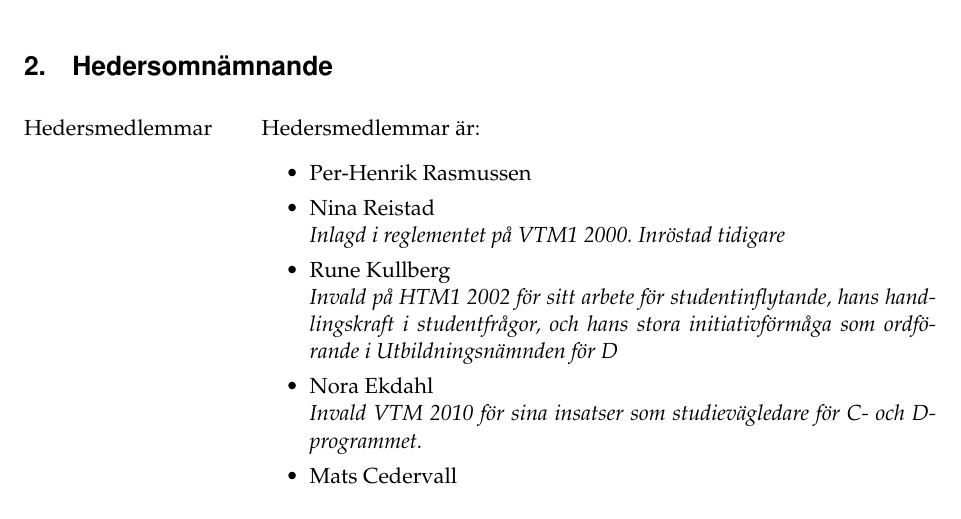
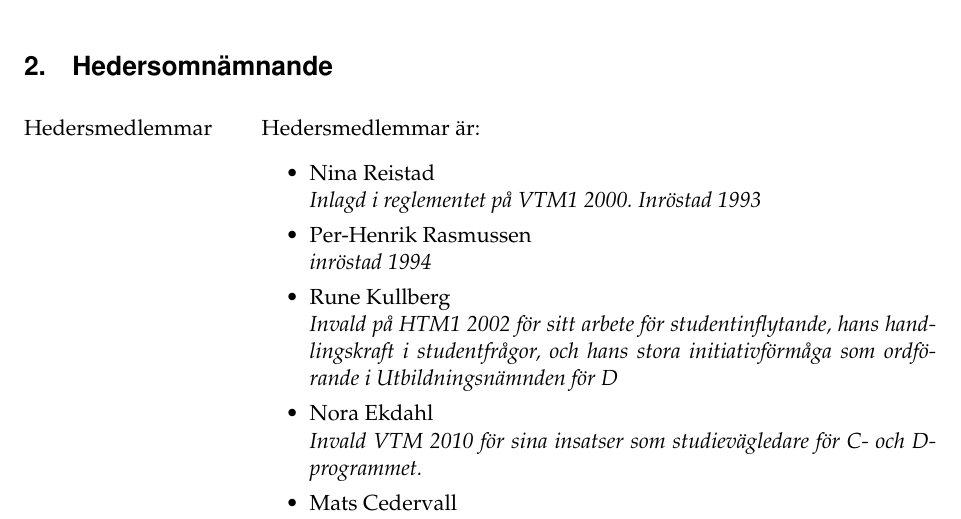
Before and after one commit to Dsek-LTH/styrdokument, a LaTeX document (reglemente/main.tex): part of page 2 of 40, cut so that both start at the same text. Compiled offline with pdfLaTeX.

Commit message:
[HTM2 2018] Uppdaterade hedersomnämnande med år för inröstning

```diff
--- a/reglemente/main.tex
+++ b/reglemente/main.tex
@@ -79,9 +79,9 @@
 	\item[Hedersmedlemmar]
 	Hedersmedlemmar är:
 	\begin{itemize}
-		\item Per-Henrik Rasmussen
 		\item Nina Reistad\\
-		      \emph{Inlagd i reglementet på VTM1 2000. Inröstad tidigare}
+		      \emph{Inlagd i reglementet på VTM1 2000. Inröstad 1993}
+		\item Per-Henrik Rasmussen \\ \emph{inröstad 1994}
 		\item Rune Kullberg\\
 		      \emph{Invald på HTM1 2002 för sitt arbete för studentinflytande, hans handlingskraft i studentfrågor, och hans stora initiativförmåga som ordförande i Utbildningsnämnden för D}
 		\item Nora Ekdahl\\
```
